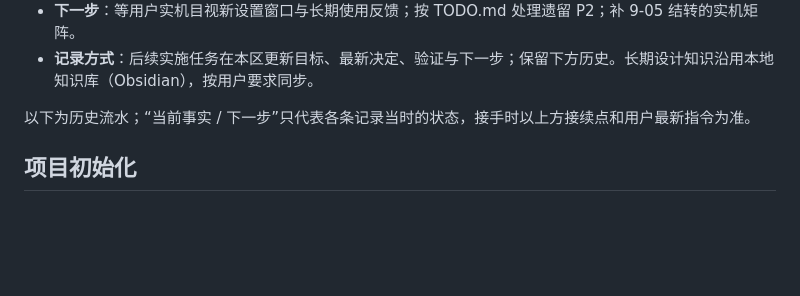
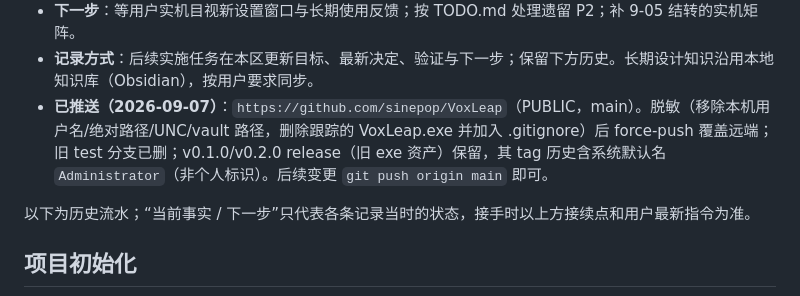
Before and after one commit to sinepop/VoxLeap, a Markdown page: PROGRESS.md, the part around the change. Drawn GitHub-style; blank space fills up the shorter version.

Commit message:
docs: 记录 GitHub 推送与脱敏信息(PUBLIC 仓库, force-push 覆盖)

```diff
--- a/PROGRESS.md
+++ b/PROGRESS.md
@@ -15,6 +15,7 @@
 - **进行中**：无。审查集群已结论（P0=0；P1×3 已修并随末次部署复验静默驻留）；glm 的启动期竞态 P1 与其余 P2 记 `TODO.md`。
 - **下一步**：等用户实机目视新设置窗口与长期使用反馈；按 TODO.md 处理遗留 P2；补 9-05 结转的实机矩阵。
 - **记录方式**：后续实施任务在本区更新目标、最新决定、验证与下一步；保留下方历史。长期设计知识沿用本地知识库（Obsidian），按用户要求同步。
+- **已推送（2026-09-07）**：`https://github.com/sinepop/VoxLeap`（PUBLIC，main）。脱敏（移除本机用户名/绝对路径/UNC/vault 路径，删除跟踪的 VoxLeap.exe 并加入 .gitignore）后 force-push 覆盖远端；旧 test 分支已删；v0.1.0/v0.2.0 release（旧 exe 资产）保留，其 tag 历史含系统默认名 `Administrator`（非个人标识）。后续变更 `git push origin main` 即可。
 
 <!-- pi:current:end -->
 
```
